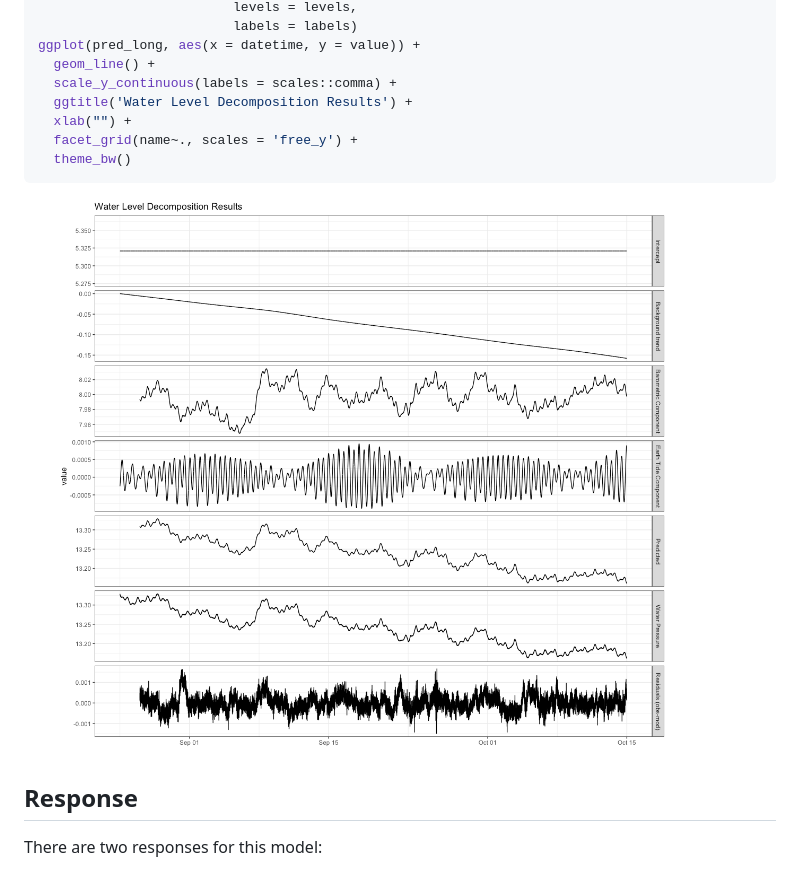
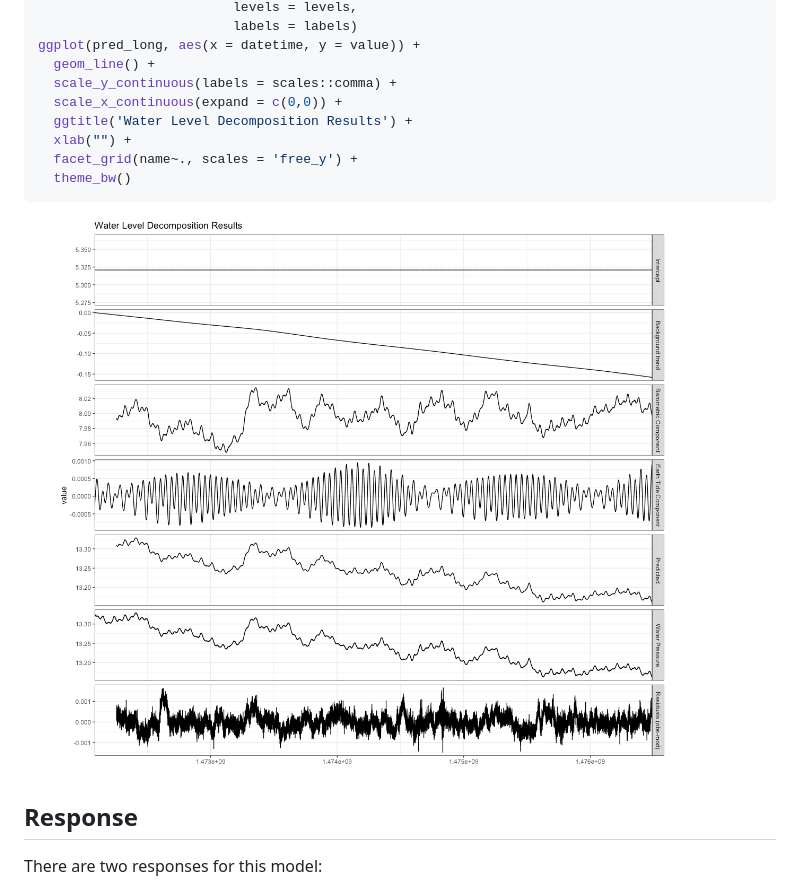
Before and after one commit to jkennel/hydrorecipes, a Markdown page: README.md, the part around the change. Rendered like a GitHub page; pictures changed too: man/figures/README-unnamed-chunk-4-1.png.

Commit message:
datetime scale

```diff
--- a/README.md
+++ b/README.md
@@ -200,6 +200,7 @@ pred_long$name <- factor(pred_long$name,
 ggplot(pred_long, aes(x = datetime, y = value)) +
   geom_line() +
   scale_y_continuous(labels = scales::comma) +
+  scale_x_continuous(expand = c(0,0)) +
   ggtitle('Water Level Decomposition Results') +
   xlab("") +
   facet_grid(name~., scales = 'free_y') +
```
Also changed, not shown: 1 other file.
